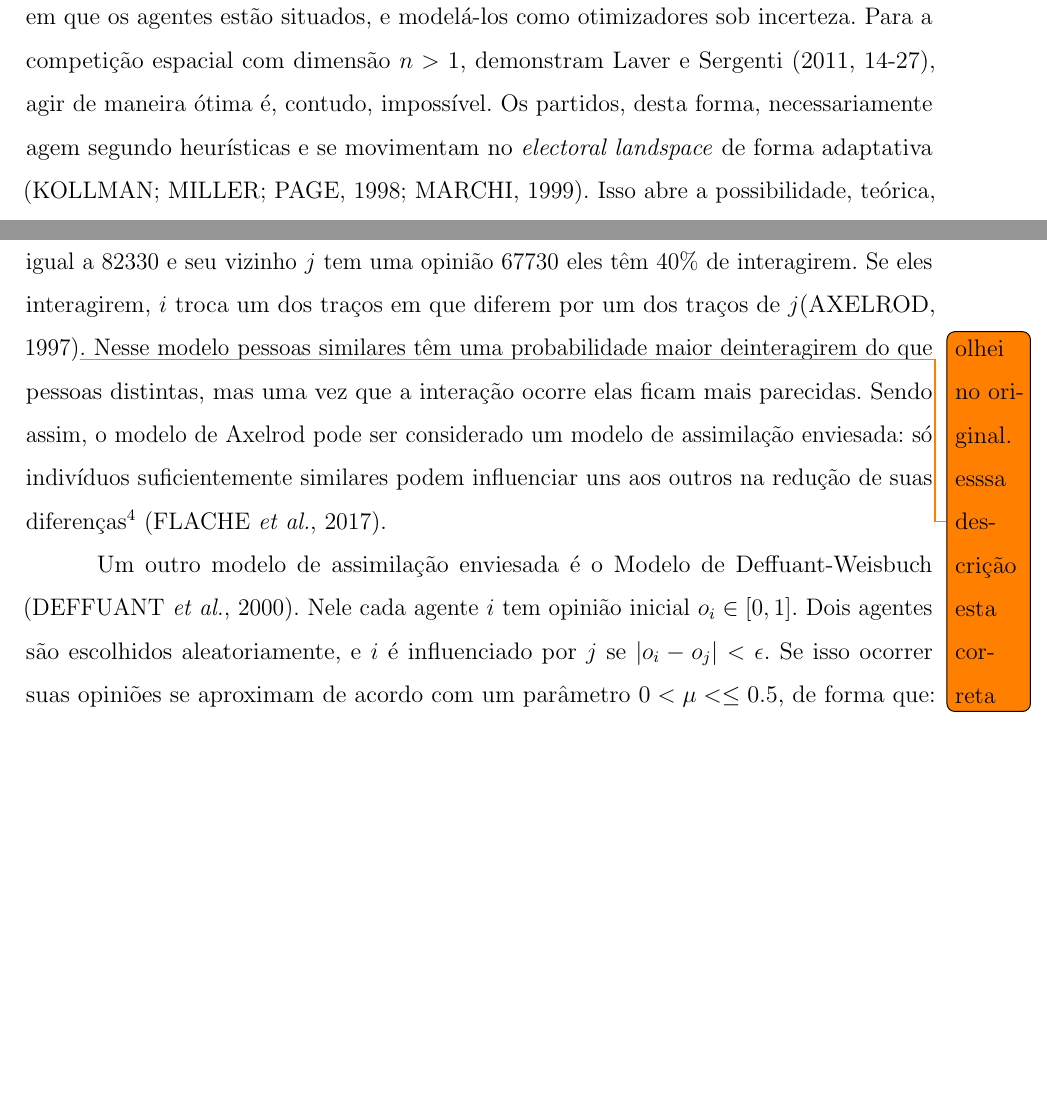
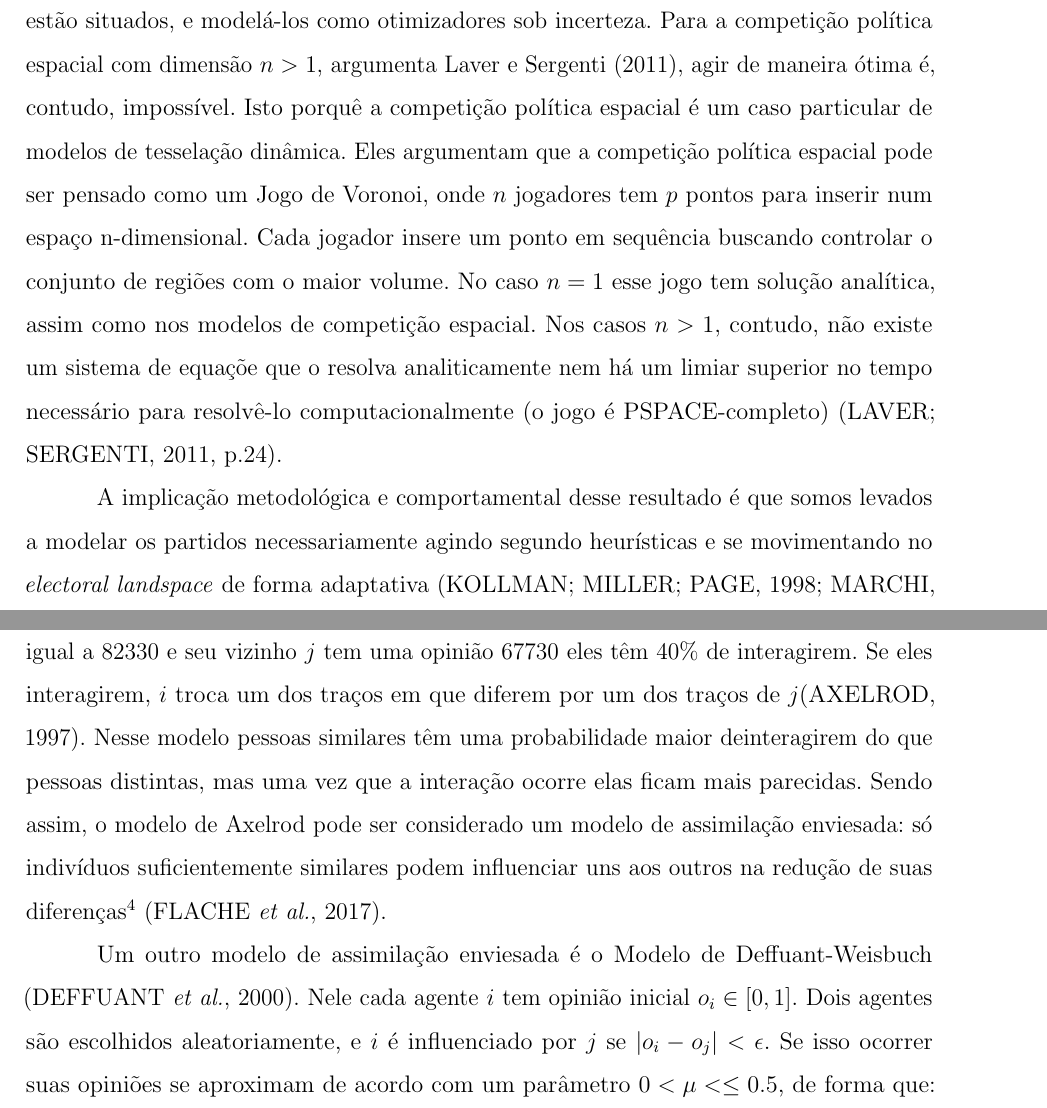
Before and after one commit to marcelovmaciel/Projeto, a LaTeX thesis (meu-trabalho/dissertação/master.tex, which reads meu-trabalho/dissertação/chap1.tex, meu-trabalho/dissertação/chap2.tex): two parts of pages 24 and 30 of 68, joined at a grey line, cut so that both start at the same text, the shorter picture padded with empty space. Compiled offline with pdfLaTeX.

Commit message:
still revewing what andre commented

```diff
--- a/meu-trabalho/dissertação/chap1.tex
+++ b/meu-trabalho/dissertação/chap1.tex
@@ -373,12 +373,3 @@ sejam incertos quanto as preferências políticas dos eleitores
 \cite{glazer1989model, grofman2004downs}.
 
 
-Como argumenta \citeonline[p.144]{page2008uncertainty} essa é a estratégia
-\textit{one-theta-fits-all} , que consiste em ignorar a dificuldade da tomada de
-decisão e a complexidade do ambiente em que os agentes estão situados, e
-modelá-los como otimizadores sob incerteza. Para a competição espacial com
-dimensão $n>1$, demonstram \citeonline[14-27]{laver2011party}, agir de maneira
-ótima é, contudo, impossível. Os partidos, desta forma, necessariamente agem
-segundo heurísticas e se movimentam no \textit{electoral landspace} de forma
-adaptativa \cite{kollman1998political, de1999adaptive}. Isso abre a
-possibilidade, teórica, de que os partidos fiquem presos em picos locais. Do
@@ -389,0 +378,18 @@ não centrais, mas não extremos; e há uma tendência a picos nos extremos.
+complexidade do ambiente em que os agentes estão situados, e modelá-los como
+otimizadores sob incerteza. Para a competição política espacial com dimensão
+$n>1$, argumenta \citeonline{laver2011party}, agir de maneira ótima é, contudo,
+impossível. Isto porquê a competição política espacial é um caso particular de
+modelos de tesselação dinâmica. Eles argumentam que a competição política
+espacial pode ser pensado como um Jogo de Voronoi, onde \(n\) jogadores tem
+\(p\) pontos para inserir num espaço n-dimensional. Cada jogador insere um ponto
+em sequência buscando controlar o conjunto de regiões com o maior volume. No
+caso \(n=1\) esse jogo tem solução analítica, assim como nos modelos de
+competição espacial. Nos casos \(n>1\), contudo, não existe um sistema de
+equaçõe que o resolva analiticamente nem há um limiar superior no tempo
+necessário para resolvê-lo computacionalmente (o jogo é PSPACE-completo)
+\cite[p.24]{laver2011party}.
+
+A implicação metodológica e comportamental desse resultado é que somos levados a
+modelar os partidos necessariamente agindo segundo heurísticas e se movimentando
+no \textit{electoral landspace} de forma adaptativa \cite{kollman1998political,
+  de1999adaptive}. Isso abre a possibilidade, teórica, de que os partidos fiquem
--- a/meu-trabalho/dissertação/chap2.tex
+++ b/meu-trabalho/dissertação/chap2.tex
@@ -188,12 +188,11 @@ propriedades típicas:
   em comum. Por exemplo, se \(i\) tem uma opinião igual a 82330 e seu vizinho
   \(j\) tem uma opinião 67730 eles têm \(40 \%\) de interagirem. Se eles
   interagirem, \(i\) troca um dos traços em que diferem por um dos traços de
-  \(j\)\cite{axelrod1997dissemination}\todo{olhei no original. esssa descrição
-    esta correta}. Nesse modelo pessoas similares têm uma probabilidade maior
-  deinteragirem do que pessoas distintas, mas uma vez que a interação ocorre
-  elas ficam mais parecidas. Sendo assim, o modelo de Axelrod pode ser
-  considerado um modelo de assimilação enviesada: só indivíduos suficientemente
-  similares podem influenciar uns aos outros na redução de suas
+  \(j\)\cite{axelrod1997dissemination}. Nesse modelo pessoas similares têm uma
+  probabilidade maior deinteragirem do que pessoas distintas, mas uma vez que a
+  interação ocorre elas ficam mais parecidas. Sendo assim, o modelo de Axelrod
+  pode ser considerado um modelo de assimilação enviesada: só indivíduos
+  suficientemente similares podem influenciar uns aos outros na redução de suas
   diferenças\footnote{Um terceiro tipo de modelo elencado por
     \citeonline{flache2017}, além dos modelos de influência social assimilativa
     e modelos com influência enviesada, são os modelos de influência repulsiva:
```
Also changed, not shown: meu-trabalho/dissertação/chap1.tex (13 more changed lines), meu-trabalho/dissertação/chap2.tex (6 more changed lines).
